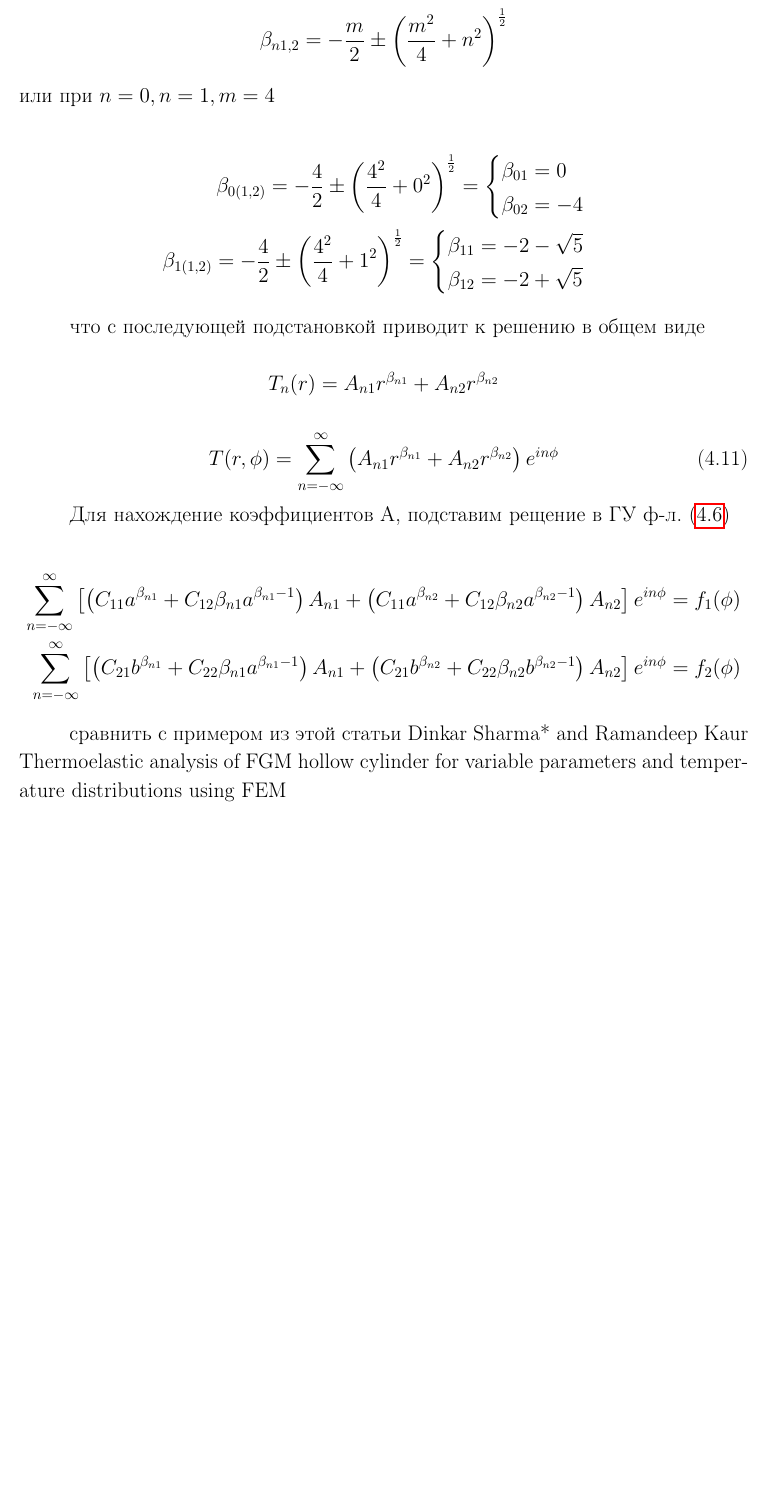
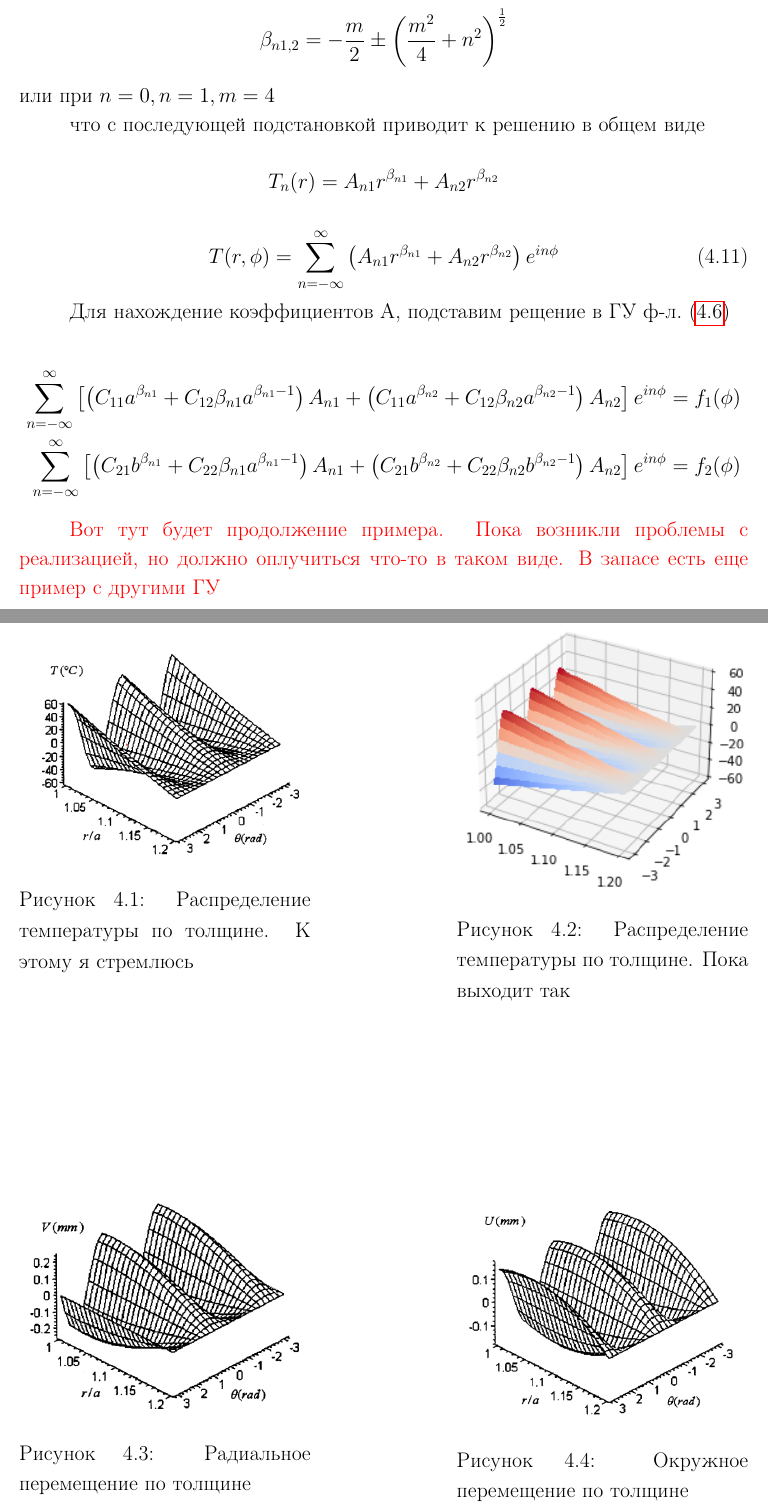
Before and after one commit to Strain88/second_year_latex_template, a LaTeX book (draft_second_year.tex, which reads chapters/example1_.tex): part of page 60 of 63 before the commit and two parts of pages 60 and 61 of 66 after it, the two joined at a grey line, cut so that both start at the same text, the shorter picture padded with empty space. Compiled offline with pdfLaTeX.

Commit message:
закончил (без доделанного примера) с теплопроводностью

```diff
--- a/chapters/example1_.tex
+++ b/chapters/example1_.tex
@@ -99,20 +99,6 @@
 или
 при \(n=0, n=1, m=4\)
 
-\begin{equation*}
-	\begin{split}
-		\beta_{0(1,2)} = -\frac{4}{2} \pm \left(\frac{4^2}{4} + 0^2 \right)^{\frac{1}{2}} =
-		\begin{cases}
-			\beta_{01} = 0\\
-			\beta_{02} = -4
-		\end{cases}\\
-		\beta_{1(1,2)} = -\frac{4}{2} \pm \left(\frac{4^2}{4} + 1^2 \right)^{\frac{1}{2}} =
-		\begin{cases}
-			\beta_{11} = -2-\sqrt{5}\\
-			\beta_{12} = -2+\sqrt{5}
-		\end{cases}
-	\end{split}
-\end{equation*}
 
 что с последующей подстановкой приводит к решению в общем виде
 
@@ -137,8 +123,38 @@
 \end{equation*}
 
 
-сравнить с примером из этой статьи
-Dinkar Sharma* and Ramandeep Kaur
-Thermoelastic analysis of FGM hollow cylinder for
-variable parameters and temperature
-distributions using FEM
+%сравнить с примером из этой статьи Dinkar Sharma* and Ramandeep Kaur
+% Thermoelastic analysis of FGM hollow cylinder for
+% variable parameters and temperature
+% distributions using FEM
+{\color{red}
+Вот тут будет продолжение примера. Пока возникли проблемы с реализацией, но должно оплучиться что-то в таком виде.
+В запасе есть еще пример с другими ГУ
+}
+\begin{figure}[ht]
+	\begin{minipage}[h]{.4\textwidth}
+		\centering
+		\includegraphics[width=1\textwidth]{example1_fig1.png}
+		\caption{Распределение температуры по толщине. К этому я стремлюсь}
+	\end{minipage}
+	\hfill
+	\begin{minipage}[h]{.4\textwidth}
+		\centering
+		\includegraphics[width=1\textwidth]{example1_fig1b.png}
+		\caption{Распределение температуры по толщине. Пока выходит так}
+	\end{minipage}
+\end{figure}
+
+\begin{figure}[ht]
+	\begin{minipage}[h]{.4\textwidth}
+		\centering
+		\includegraphics[width=1\textwidth]{example1_fig2.png}
+		\caption{Радиальное перемещение по толщине}
+	\end{minipage}
+	\hfill
+	\begin{minipage}[h]{.4\textwidth}
+		\centering
+		\includegraphics[width=1\textwidth]{example1_fig2a.png}
+		\caption{Окружное перемещение по толщине}
+	\end{minipage}
+\end{figure}
```
Also changed, not shown: chapters/overview_.tex (+2 -2 lines), chapters/part10_.tex (+3 -2 lines), chapters/part2_.tex (+1 -0 lines), draft_second_year.tex (+2 -2 lines), images/example1_fig1.png (added), images/example1_fig1b.png (added), images/example1_fig2.png (added), images/example1_fig2a.png (added), images/example1_fig3a.png (added), images/example1_fig3b.png (added), images/example1_fig3c.png (added), chapters/example1_.tex (20 more changed lines).
